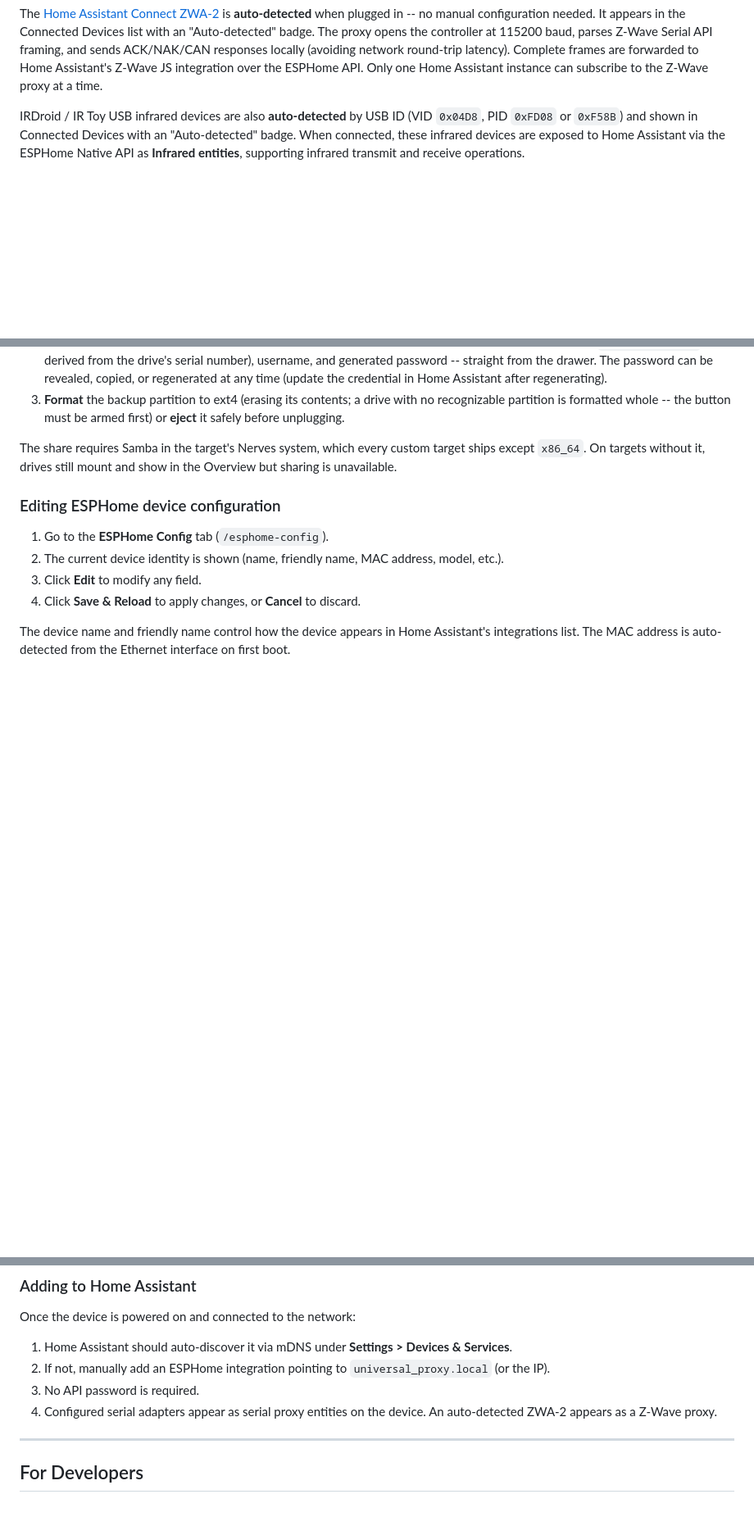
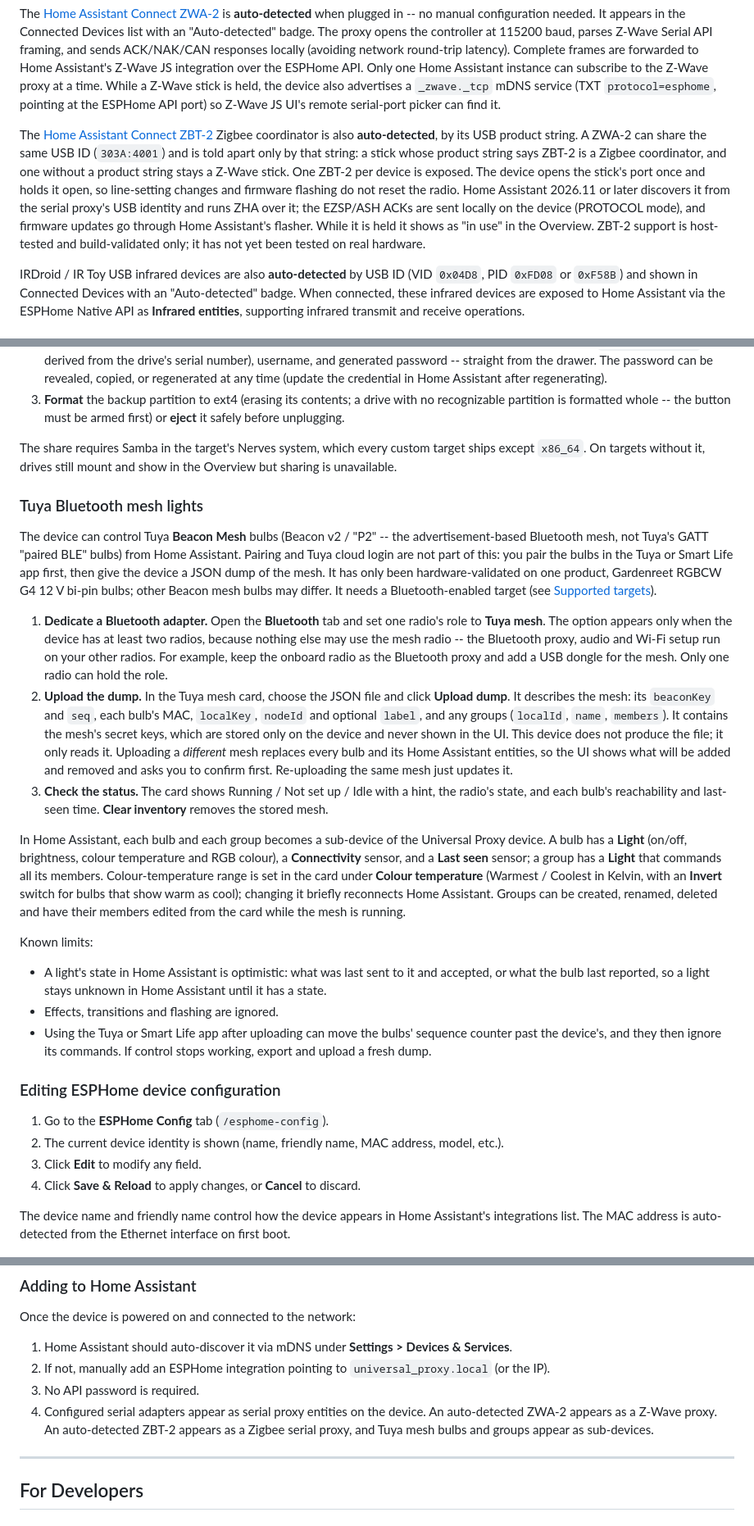
Before and after one commit to bbangert/universal_proxy, a Markdown page: README.md, 3 parts joined by grey strips. Shown at 82% size. GitHub-like rendering; blank space fills up the shorter version.

Commit message:
Document ZBT-2 Zigbee, _zwave._tcp and Tuya mesh lights
Adds a ZBT-2 auto-detection paragraph, the _zwave._tcp advertisement note, and a Tuya Bluetooth mesh lights section with a Features bullet.

Co-Authored-By: Claude Opus 5.5 <noreply@anthropic.com>

```diff
--- a/README.md
+++ b/README.md
@@ -183,7 +187,22 @@ opens the controller at 115200 baud, parses Z-Wave Serial API framing, and sends
 ACK/NAK/CAN responses locally (avoiding network round-trip latency). Complete
 frames are forwarded to Home Assistant's Z-Wave JS integration over the ESPHome
 API. Only one Home Assistant instance can subscribe to the Z-Wave proxy at a
-time.
+time. While a Z-Wave stick is held, the device also advertises a `_zwave._tcp`
+mDNS service (TXT `protocol=esphome`, pointing at the ESPHome API port) so Z-Wave
+JS UI's remote serial-port picker can find it.
+
+The [Home Assistant Connect ZBT-2](https://www.home-assistant.io/connect/zbt-2/)
+Zigbee coordinator is also **auto-detected**, by its USB product string. A ZWA-2
+can share the same USB ID (`303A:4001`) and is told apart only by that string:
+a stick whose product string says ZBT-2 is a Zigbee coordinator, and one without
+a product string stays a Z-Wave stick. One ZBT-2 per device is exposed. The
+device opens the stick's port once and holds it open, so line-setting changes and
+firmware flashing do not reset the radio. Home Assistant 2026.11 or later
+discovers it from the serial proxy's USB identity and runs ZHA over it; the
+EZSP/ASH ACKs are sent locally on the device (PROTOCOL mode), and firmware
+updates go through Home Assistant's flasher. While it is held it
+shows as "in use" in the Overview. ZBT-2 support is host-tested and build-validated
+only; it has not yet been tested on real hardware.
 
 IRDroid / IR Toy USB infrared devices are also **auto-detected** by USB ID
 (VID `0x04D8`, PID `0xFD08` or `0xF58B`) and shown in Connected Devices with an
@@ -218,6 +237,53 @@ The share requires Samba in the target's Nerves system, which every custom
 target ships except `x86_64`. On targets without it, drives still mount and
 show in the Overview but sharing is unavailable.
 
+### Tuya Bluetooth mesh lights
+
+The device can control Tuya **Beacon Mesh** bulbs (Beacon v2 / "P2" -- the
+advertisement-based Bluetooth mesh, not Tuya's GATT "paired BLE" bulbs) from
+Home Assistant. Pairing and Tuya cloud login are not part of this: you pair the
+bulbs in the Tuya or Smart Life app first, then give the device a JSON dump of
+the mesh. It has only been hardware-validated on one product, Gardenreet RGBCW
+G4 12 V bi-pin bulbs; other Beacon mesh bulbs may differ. It needs a
+Bluetooth-enabled target (see [Supported targets](#supported-targets)).
+
+1. **Dedicate a Bluetooth adapter.** Open the **Bluetooth** tab and set one
+   radio's role to **Tuya mesh**. The option appears only when the device has at
+   least two radios, because nothing else may use the mesh radio -- the
+   Bluetooth proxy, audio and Wi-Fi setup run on your other radios. For example,
+   keep the onboard radio as the Bluetooth proxy and add a USB dongle for the
+   mesh. Only one radio can hold the role.
+2. **Upload the dump.** In the Tuya mesh card, choose the JSON file and click
+   **Upload dump**. It describes the mesh: its `beaconKey` and `seq`, each bulb's
+   MAC, `localKey`, `nodeId` and optional `label`, and any groups (`localId`,
+   `name`, `members`). It contains the mesh's secret keys, which are stored only
+   on the device and never shown in the UI. This device does not produce the
+   file; it only reads it. Uploading a *different* mesh replaces every bulb and
+   its Home Assistant entities, so the UI shows what will be added and removed
+   and asks you to confirm first. Re-uploading the same mesh just updates it.
+3. **Check the status.** The card shows Running / Not set up / Idle with a hint,
+   the radio's state, and each bulb's reachability and last-seen time.
+   **Clear inventory** removes the stored mesh.
+
+In Home Assistant, each bulb and each group becomes a sub-device of the Universal
+Proxy device. A bulb has a **Light** (on/off, brightness, colour temperature and
+RGB colour), a **Connectivity** sensor, and a **Last seen** sensor; a group has a
+**Light** that commands all its members. Colour-temperature range is set in the
+card under **Colour temperature** (Warmest / Coolest in Kelvin, with an
+**Invert** switch for bulbs that show warm as cool); changing it briefly
+reconnects Home Assistant. Groups can be created, renamed, deleted and have their
+members edited from the card while the mesh is running.
+
+Known limits:
+
+- A light's state in Home Assistant is optimistic: what was last sent to it and
+  accepted, or what the bulb last reported, so a light stays unknown in Home
+  Assistant until it has a state.
+- Effects, transitions and flashing are ignored.
+- Using the Tuya or Smart Life app after uploading can move the bulbs' sequence
+  counter past the device's, and they then ignore its commands. If control stops
+  working, export and upload a fresh dump.
+
 ### Editing ESPHome device configuration
 
 1. Go to the **ESPHome Config** tab (`/esphome-config`).
@@ -236,7 +302,7 @@ Once the device is powered on and connected to the network:
 1. Home Assistant should auto-discover it via mDNS under **Settings > Devices & Services**.
 2. If not, manually add an ESPHome integration pointing to `universal_proxy.local` (or the IP).
 3. No API password is required.
-4. Configured serial adapters appear as serial proxy entities on the device. An auto-detected ZWA-2 appears as a Z-Wave proxy.
+4. Configured serial adapters appear as serial proxy entities on the device. An auto-detected ZWA-2 appears as a Z-Wave proxy. An auto-detected ZBT-2 appears as a Zigbee serial proxy, and Tuya mesh bulbs and groups appear as sub-devices.
 
 ---
 
```
Also changed, not shown: other parts of README.md (+4 -0 lines).
